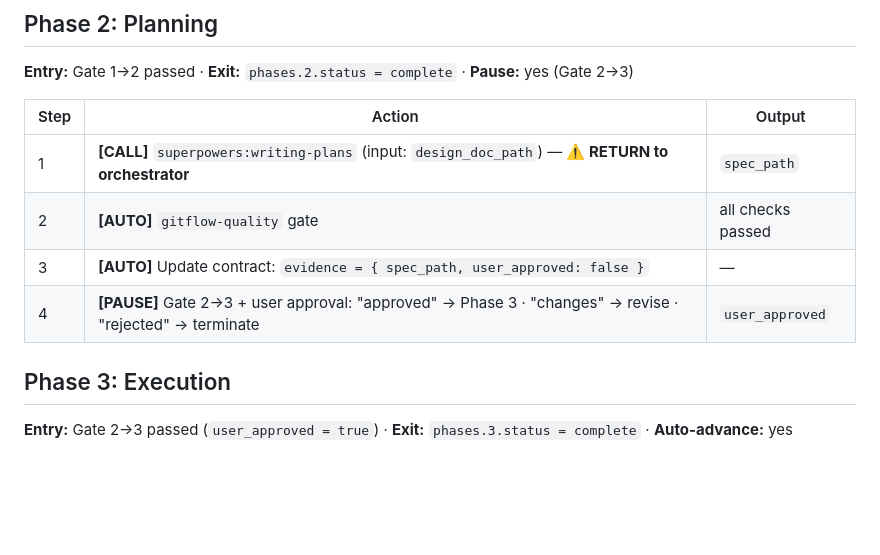
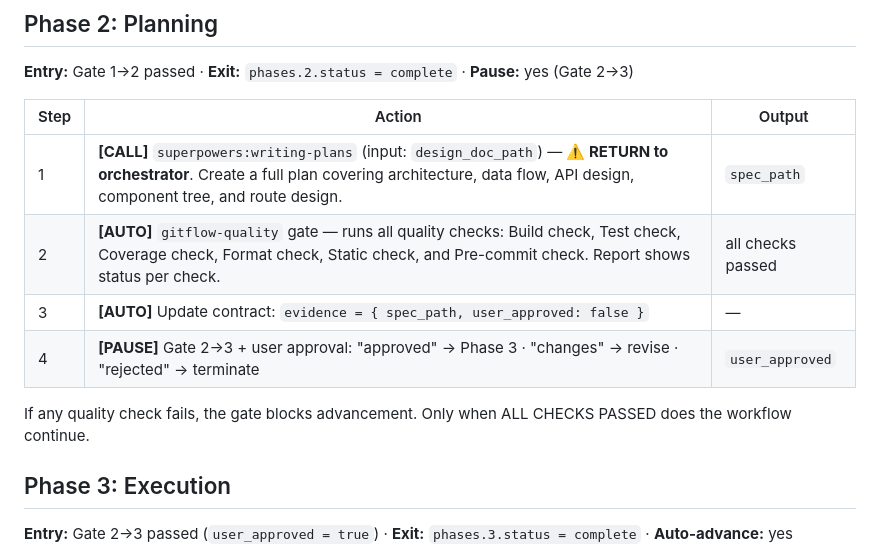
Before and after one commit to byx-darwin/gitflow-cli, a Markdown page: skills/gitflow-workflow/SKILL.md, the part around the change. Rendered like a GitHub page; blank space fills up the shorter version.

Commit message:
fix(skills): add Phase 2 quality check details to SKILL.md
Adds missing content required by workflow_phase2_test:
- 'create a full plan' step description
- All 6 quality checks (Build, Test, Coverage, Format, Static, Pre-commit)
- 'ALL CHECKS PASSED' pass condition

```diff
--- a/skills/gitflow-workflow/SKILL.md
+++ b/skills/gitflow-workflow/SKILL.md
@@ -169,10 +169,12 @@ Full definitions: `skills/gitflow-workflow/gates.md`
 
 | Step | Action | Output |
 |------|--------|--------|
-| 1 | **[CALL]** `superpowers:writing-plans` (input: `design_doc_path`) — **⚠️ RETURN to orchestrator** | `spec_path` |
-| 2 | **[AUTO]** `gitflow-quality` gate | all checks passed |
+| 1 | **[CALL]** `superpowers:writing-plans` (input: `design_doc_path`) — **⚠️ RETURN to orchestrator**. Create a full plan covering architecture, data flow, API design, component tree, and route design. | `spec_path` |
+| 2 | **[AUTO]** `gitflow-quality` gate — runs all quality checks: Build check, Test check, Coverage check, Format check, Static check, and Pre-commit check. Report shows status per check. | all checks passed |
 | 3 | **[AUTO]** Update contract: `evidence = { spec_path, user_approved: false }` | — |
 | 4 | **[PAUSE]** Gate 2→3 + user approval: "approved" → Phase 3 · "changes" → revise · "rejected" → terminate | `user_approved` |
+
+If any quality check fails, the gate blocks advancement. Only when ALL CHECKS PASSED does the workflow continue.
 
 ## Phase 3: Execution
 
```
